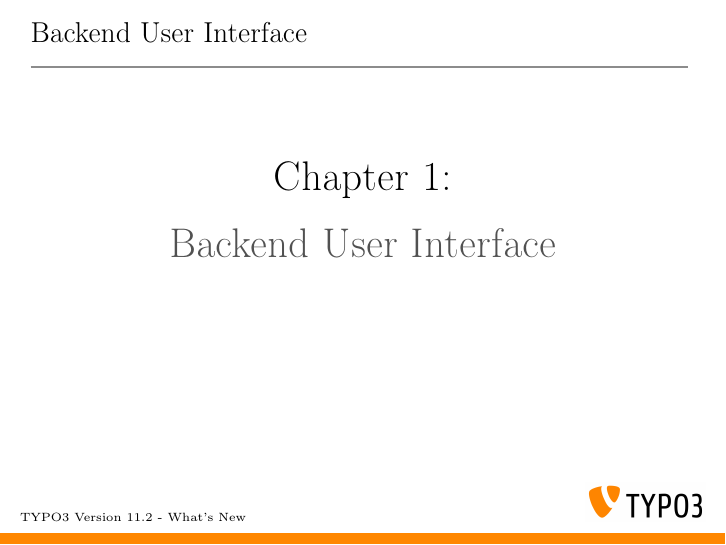
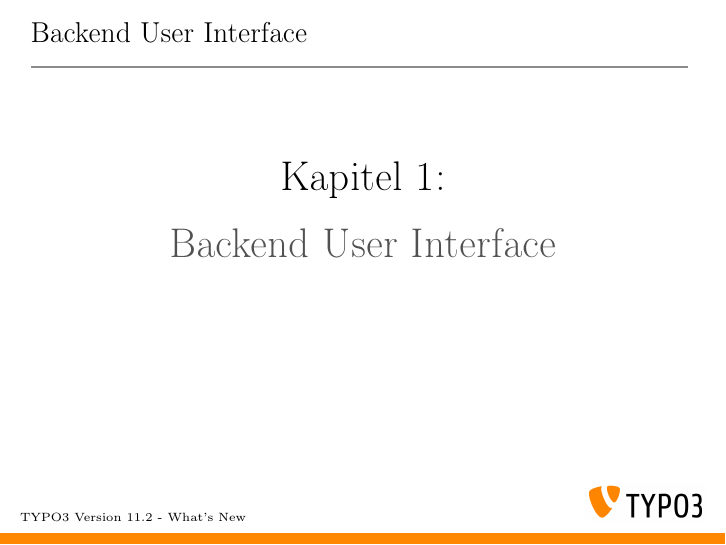
Before and after one commit to TYPO3-Whats-New/TYPO3-v11.2-dev, LaTeX slides (Slides/LaTeX/TYPO3-v11-2-whats-new.tex, which reads Slides/LaTeX/Chapters/BackendUserInterface/ChapterTitle.tex): page 11 of 41. Compiled offline with pdfLaTeX.

Commit message:
Update ChapterTitle.tex

```diff
--- a/Slides/LaTeX/Chapters/BackendUserInterface/ChapterTitle.tex
+++ b/Slides/LaTeX/Chapters/BackendUserInterface/ChapterTitle.tex
@@ -10,7 +10,7 @@
 \begin{frame}[fragile]
 	\frametitle{Backend User Interface}
 
-	\begin{center}\huge{Chapter 1:}\end{center}
+	\begin{center}\huge{Kapitel 1:}\end{center}
 	\begin{center}\huge{\color{typo3darkgrey}\textbf{Backend User Interface}}\end{center}
 
 \end{frame}
```
